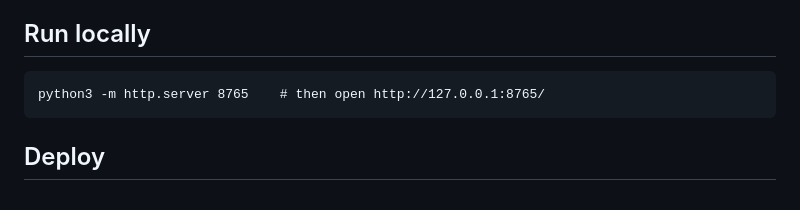
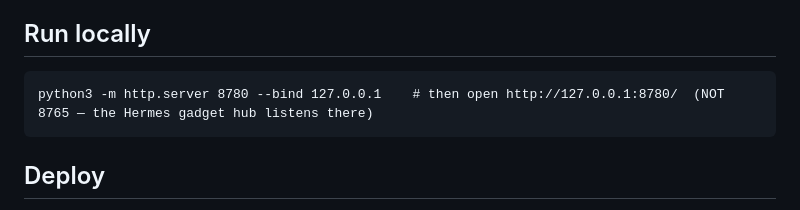
Before and after one commit to achupradeep3050/invitation, a Markdown page: README.md, the part around the change. Drawn GitHub-style.

Commit message:
README: local preview on port 8780 (8765 is the Hermes gadget hub)
Co-Authored-By: Claude Opus 5.5 <noreply@anthropic.com>

````diff
--- a/README.md
+++ b/README.md
@@ -49,7 +49,7 @@ same `/exec` URL. A *New deployment* makes a new URL.
 
 ## Run locally
 ```
-python3 -m http.server 8765    # then open http://127.0.0.1:8765/
+python3 -m http.server 8780 --bind 127.0.0.1    # then open http://127.0.0.1:8780/  (NOT 8765 — the Hermes gadget hub listens there)
 ```
 
 ## Deploy
````
